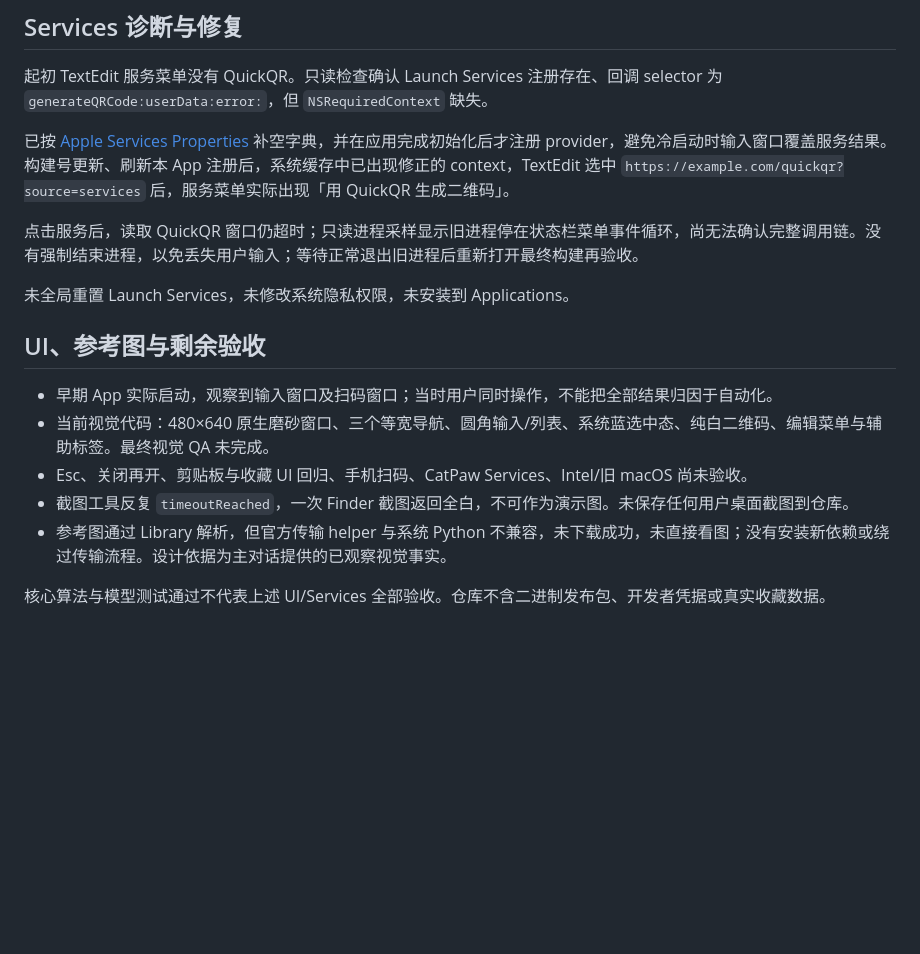
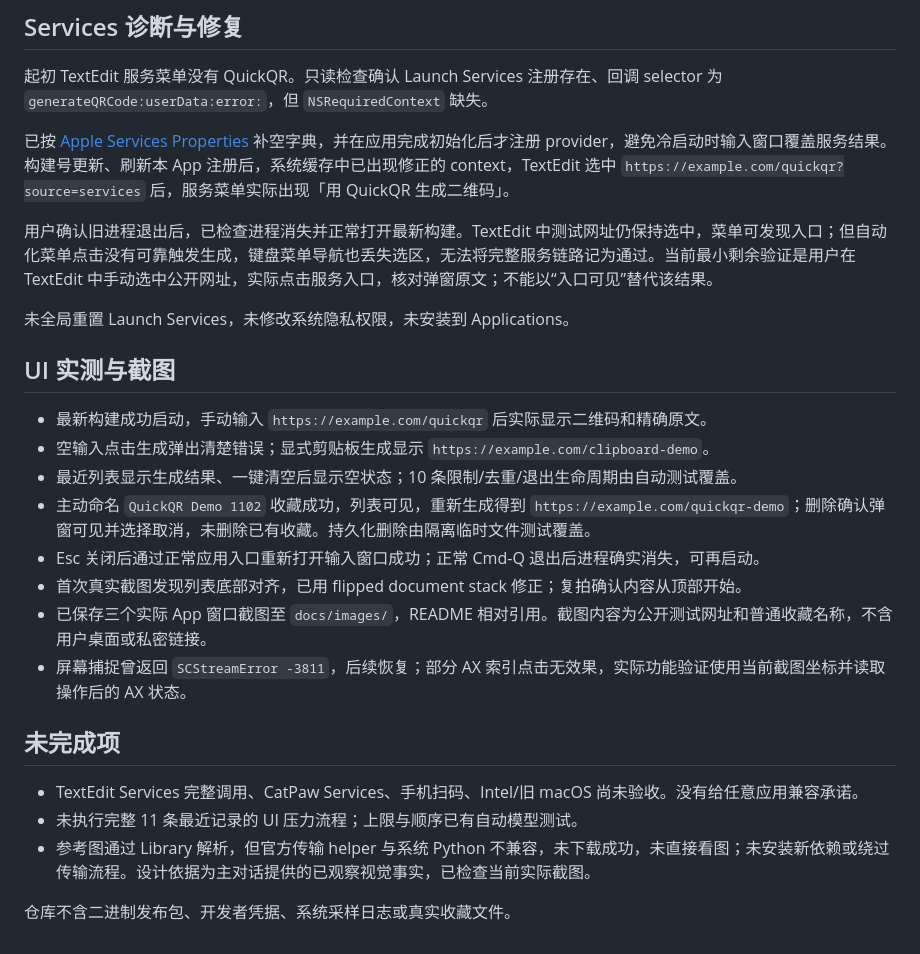
Before and after one commit to LuoboTian/QuickQR, a Markdown page: docs/VALIDATION.md, the part around the change. GitHub-like rendering; blank space fills up the shorter version.

```diff
--- a/docs/VALIDATION.md
+++ b/docs/VALIDATION.md
@@ -17,16 +17,25 @@
 
 已按 [Apple Services Properties](https://developer.apple.com/library/archive/documentation/Cocoa/Conceptual/SysServices/Articles/properties.html) 补空字典，并在应用完成初始化后才注册 provider，避免冷启动时输入窗口覆盖服务结果。构建号更新、刷新本 App 注册后，系统缓存中已出现修正的 context，TextEdit 选中 `https://example.com/quickqr?source=services` 后，服务菜单实际出现「用 QuickQR 生成二维码」。
 
-点击服务后，读取 QuickQR 窗口仍超时；只读进程采样显示旧进程停在状态栏菜单事件循环，尚无法确认完整调用链。没有强制结束进程，以免丢失用户输入；等待正常退出旧进程后重新打开最终构建再验收。
+用户确认旧进程退出后，已检查进程消失并正常打开最新构建。TextEdit 中测试网址仍保持选中，菜单可发现入口；但自动化菜单点击没有可靠触发生成，键盘菜单导航也丢失选区，无法将完整服务链路记为通过。当前最小剩余验证是用户在 TextEdit 中手动选中公开网址，实际点击服务入口，核对弹窗原文；不能以“入口可见”替代该结果。
 
 未全局重置 Launch Services，未修改系统隐私权限，未安装到 Applications。
 
-## UI、参考图与剩余验收
+## UI 实测与截图
 
-- 早期 App 实际启动，观察到输入窗口及扫码窗口；当时用户同时操作，不能把全部结果归因于自动化。
-- 当前视觉代码：480×640 原生磨砂窗口、三个等宽导航、圆角输入/列表、系统蓝选中态、纯白二维码、编辑菜单与辅助标签。最终视觉 QA 未完成。
-- Esc、关闭再开、剪贴板与收藏 UI 回归、手机扫码、CatPaw Services、Intel/旧 macOS 尚未验收。
-- 截图工具反复 `timeoutReached`，一次 Finder 截图返回全白，不可作为演示图。未保存任何用户桌面截图到仓库。
-- 参考图通过 Library 解析，但官方传输 helper 与系统 Python 不兼容，未下载成功，未直接看图；没有安装新依赖或绕过传输流程。设计依据为主对话提供的已观察视觉事实。
+- 最新构建成功启动，手动输入 `https://example.com/quickqr` 后实际显示二维码和精确原文。
+- 空输入点击生成弹出清楚错误；显式剪贴板生成显示 `https://example.com/clipboard-demo`。
+- 最近列表显示生成结果、一键清空后显示空状态；10 条限制/去重/退出生命周期由自动测试覆盖。
+- 主动命名 `QuickQR Demo 1102` 收藏成功，列表可见，重新生成得到 `https://example.com/quickqr-demo`；删除确认弹窗可见并选择取消，未删除已有收藏。持久化删除由隔离临时文件测试覆盖。
+- Esc 关闭后通过正常应用入口重新打开输入窗口成功；正常 Cmd-Q 退出后进程确实消失，可再启动。
+- 首次真实截图发现列表底部对齐，已用 flipped document stack 修正；复拍确认内容从顶部开始。
+- 已保存三个实际 App 窗口截图至 `docs/images/`，README 相对引用。截图内容为公开测试网址和普通收藏名称，不含用户桌面或私密链接。
+- 屏幕捕捉曾返回 `SCStreamError -3811`，后续恢复；部分 AX 索引点击无效果，实际功能验证使用当前截图坐标并读取操作后的 AX 状态。
 
-核心算法与模型测试通过不代表上述 UI/Services 全部验收。仓库不含二进制发布包、开发者凭据或真实收藏数据。
+## 未完成项
+
+- TextEdit Services 完整调用、CatPaw Services、手机扫码、Intel/旧 macOS 尚未验收。没有给任意应用兼容承诺。
+- 未执行完整 11 条最近记录的 UI 压力流程；上限与顺序已有自动模型测试。
+- 参考图通过 Library 解析，但官方传输 helper 与系统 Python 不兼容，未下载成功，未直接看图；未安装新依赖或绕过传输流程。设计依据为主对话提供的已观察视觉事实，已检查当前实际截图。
+
+仓库不含二进制发布包、开发者凭据、系统采样日志或真实收藏文件。
```
Also changed, not shown: README.md (+7 -1 lines), ROADMAP.md (+7 -5 lines), docs/images/favorites.png (added), docs/images/generate.png (added), docs/images/recent.png (added), 1 other file.
